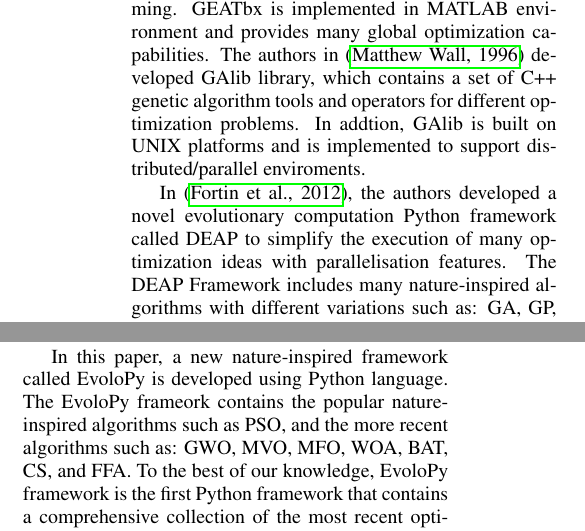
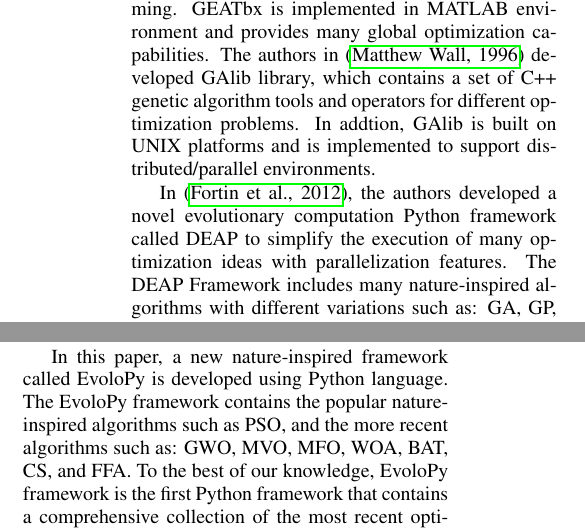
Before and after one commit to 7ossam81/2016-EvoloPy-paper-ECTA, a LaTeX document (EvoloPy.tex): two parts of the columns of page 2 of 7, joined at a grey line, cut so that both start at the same text. Compiled offline with pdfLaTeX.

Commit message:
Fixed typos

```diff
--- a/EvoloPy.tex
+++ b/EvoloPy.tex
@@ -71,14 +71,14 @@ In this paper, we introduce EvoloPy which is a framework written in Python that
 
 
 \section{\uppercase{Related Work}}
-Today, many different nature-inspired optimization libraries and frameworks are available. Some of them are developed for special type of nature-inspired optimization like GEATbx \cite{GEATbx}, which is a framework that contains many variants of the Genetic Algorithms, and Genetic Programming. GEATbx is implemented in MATLAB environment and provides many global optimization capabilities. The authors in \cite {GAlib} developed GAlib library, which contains a set of C++ genetic algorithm tools and operators for different optimization problems. In addtion, GAlib is built on UNIX platforms and is implemented to support distributed/parallel enviroments.
+Today, many different nature-inspired optimization libraries and frameworks are available. Some of them are developed for special type of nature-inspired optimization like GEATbx \cite{GEATbx}, which is a framework that contains many variants of the Genetic Algorithms, and Genetic Programming. GEATbx is implemented in MATLAB environment and provides many global optimization capabilities. The authors in \cite {GAlib} developed GAlib library, which contains a set of C++ genetic algorithm tools and operators for different optimization problems. In addtion, GAlib is built on UNIX platforms and is implemented to support distributed/parallel environments.
 
-In \cite {DEAP_JMLR2012}, the authors developed a novel evolutionary computation Python framework called DEAP to simplify the execution of many optimization ideas with  parallelisation features. The DEAP Framework includes many nature-inspired algorithms with different variations such as: GA, GP, ES, PSO, Differential Evolution (DE), and multi-objective optimization. In addition, DEAP includes Benchmarks modules containing many test functions for evaluations. In \cite{Wagner04}, the authors present a generic optimization environment named HeuristicLab, which is implemented using C\# language. HeuristicLab is a framework for heuristic, evolutionary algorithms, and machine learning. HeuristicLab includes many algorithms such as: Genetic Programming, Age-layered Population, Structure (ALPS), Evolution Strategy, Genetic Algorithm, Island Genetic Algorithm, Particle Swarm Optimization, Relevant Alleles Preserving GA, and many others.
+In \cite {DEAP_JMLR2012}, the authors developed a novel evolutionary computation Python framework called DEAP to simplify the execution of many optimization ideas with  parallelization features. The DEAP Framework includes many nature-inspired algorithms with different variations such as: GA, GP, ES, PSO, Differential Evolution (DE), and multi-objective optimization. In addition, DEAP includes Benchmarks modules containing many test functions for evaluations. In \cite{Wagner04}, the authors present a generic optimization environment named HeuristicLab, which is implemented using C\# language. HeuristicLab is a framework for heuristic, evolutionary algorithms, and machine learning. HeuristicLab includes many algorithms such as: Genetic Programming, Age-layered Population, Structure (ALPS), Evolution Strategy, Genetic Algorithm, Island Genetic Algorithm, Particle Swarm Optimization, Relevant Alleles Preserving GA, and many others.
 
 In \cite{Durillo2011}, jMetal is developed, which is a framework that contains many metaheuristic algorithms implemented in Java language. The authors employ the object-oriented architecture to develop the framework. jMetal includes many features such as: multi-objective algorithms, parallel algorithms, constrained problems, and different representations of the problem variables. In \cite{Cahon2004,humeau13}, the authors present a white-box object-oriented framework called ParadisEO. ParadisEO is developed by integrating Evolving Objects (EO) - which is an C++ evolutionary computation framework - and many distributed metaheuristics including local searches (LS), and hybridization mechanisms.
 
 %Please Ibrahim try to rewrite this paragraph
-In this paper, a new nature-inspired framework called EvoloPy is developed using Python language. The EvoloPy frameork contains the popular nature-inspired algorithms such as PSO, and the more recent algorithms such as: GWO, MVO, MFO, WOA, BAT, CS, and FFA. To the best of our knowledge, EvoloPy framework is the first Python framework that contains a comprehensive collection of the most recent optimizers. EvoloPy is designed in an efficient way to solve computationally expensive optimization functions with very high dimensions.
+In this paper, a new nature-inspired framework called EvoloPy is developed using Python language. The EvoloPy framework contains the popular nature-inspired algorithms such as PSO, and the more recent algorithms such as: GWO, MVO, MFO, WOA, BAT, CS, and FFA. To the best of our knowledge, EvoloPy framework is the first Python framework that contains a comprehensive collection of the most recent optimizers. EvoloPy is designed in an efficient way to solve computationally expensive optimization functions with very high dimensions.
 
 Our own research group has been involved on the development of many
 metaheuristic libraries, from EO \cite{EO:FEA2000} to, lately, {\sf
```
